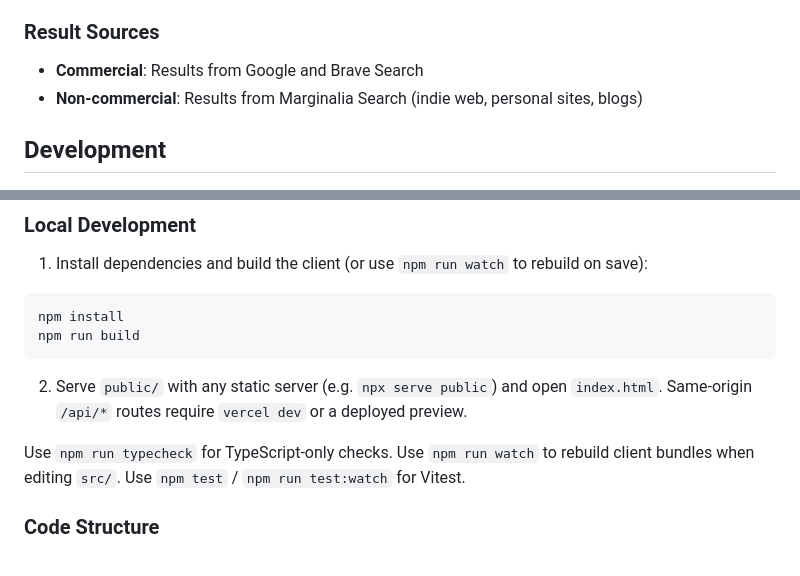
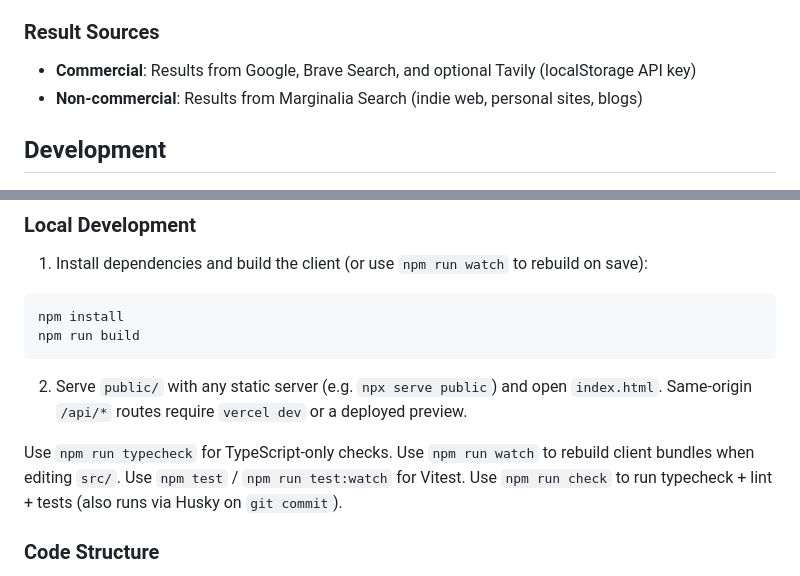
Before and after one commit to Wulgaren/Search-Aggregator, a Markdown page: README.md, 2 parts joined by grey strips. Drawn GitHub-style.

Commit message:
Document Husky check script and Tavily in README

```diff
--- a/README.md
+++ b/README.md
@@ -117,7 +117,7 @@ Set these in **Project → Settings → Environment Variables** so `/api/search`
 
 ### Result Sources
 
-- **Commercial**: Results from Google and Brave Search
+- **Commercial**: Results from Google, Brave Search, and optional Tavily (localStorage API key)
 - **Non-commercial**: Results from Marginalia Search (indie web, personal sites, blogs)
 
 ## Development
@@ -133,7 +133,7 @@ npm run build
 
 2. Serve `public/` with any static server (e.g. `npx serve public`) and open `index.html`. Same-origin `/api/*` routes require `vercel dev` or a deployed preview.
 
-Use `npm run typecheck` for TypeScript-only checks. Use `npm run watch` to rebuild client bundles when editing `src/`. Use `npm test` / `npm run test:watch` for Vitest.
+Use `npm run typecheck` for TypeScript-only checks. Use `npm run watch` to rebuild client bundles when editing `src/`. Use `npm test` / `npm run test:watch` for Vitest. Use `npm run check` to run typecheck + lint + tests (also runs via Husky on `git commit`).
 
 ### Code Structure
 
```
